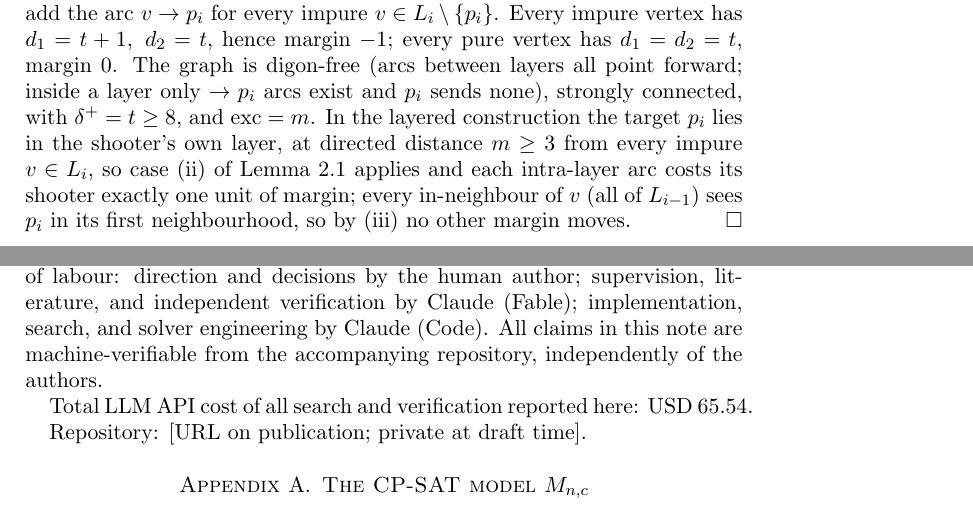
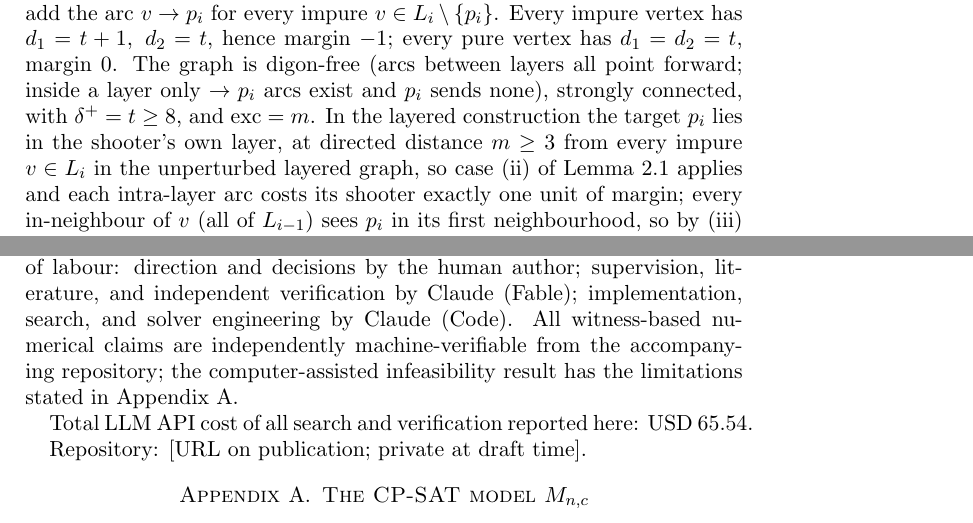
Before and after one commit to 42tahara/seymour-excess, a LaTeX paper (note/note_draft_v1.tex): two parts of pages 4 and 8 of 10, joined at a grey line, cut so that both start at the same text. Compiled offline with pdfLaTeX.

Commit message:
v0.3.4: expression precision — measured orders phrasing, observed delta-invariance, scoped machine-verifiability claim, unperturbed-graph distance
Co-Authored-By: Claude Fable 5 <noreply@anthropic.com>

```diff
--- a/note/note_draft_v1.tex
+++ b/note/note_draft_v1.tex
@@ -224,7 +224,8 @@ $d_1 = d_2 = t$, margin $0$. The graph is digon-free (arcs between layers
 all point forward; inside a layer only $\to p_i$ arcs exist and $p_i$ sends
 none), strongly connected, with $\delta^+ = t \ge 8$, and $\exc = m$.
 In the layered construction the target $p_i$ lies in the shooter's own
-layer, at directed distance $m \ge 3$ from every impure $v \in L_i$, so
+layer, at directed distance $m \ge 3$ from every impure $v \in L_i$ in the
+unperturbed layered graph, so
 case (ii) of Lemma~\ref{lem:outset} applies and each intra-layer arc costs
 its shooter exactly one unit of margin; every in-neighbour of $v$ (all of
 $L_{i-1}$) sees $p_i$ in its first neighbourhood, so by (iii) no other
@@ -457,9 +458,10 @@ predictions were committed to the repository before the corresponding runs
 (commit hashes in \texttt{docs/}). Division of labour: direction and
 decisions by the human author; supervision, literature, and independent
 verification by Claude (Fable); implementation, search, and solver
-engineering by Claude (Code). All claims in this note are
-machine-verifiable from the accompanying repository, independently of the
-authors.
+engineering by Claude (Code). All witness-based numerical claims are
+independently machine-verifiable from the accompanying repository; the
+computer-assisted infeasibility result has the limitations stated in
+Appendix~\ref{app:model}.
 
 Total LLM API cost of all search and verification reported here:
 USD~65.54.
```
Also changed, not shown: note/note_draft_v1.pdf, note/note_draft_v1.tex (8 more changed lines).
